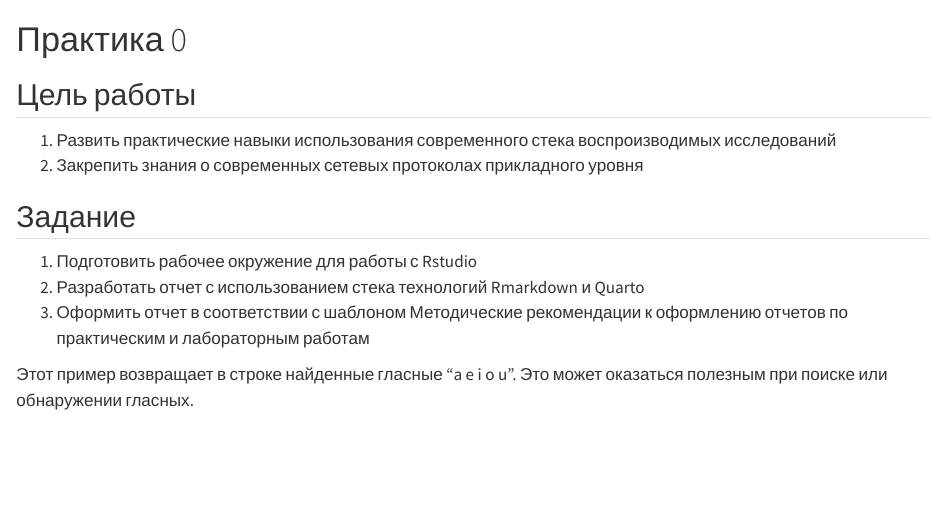
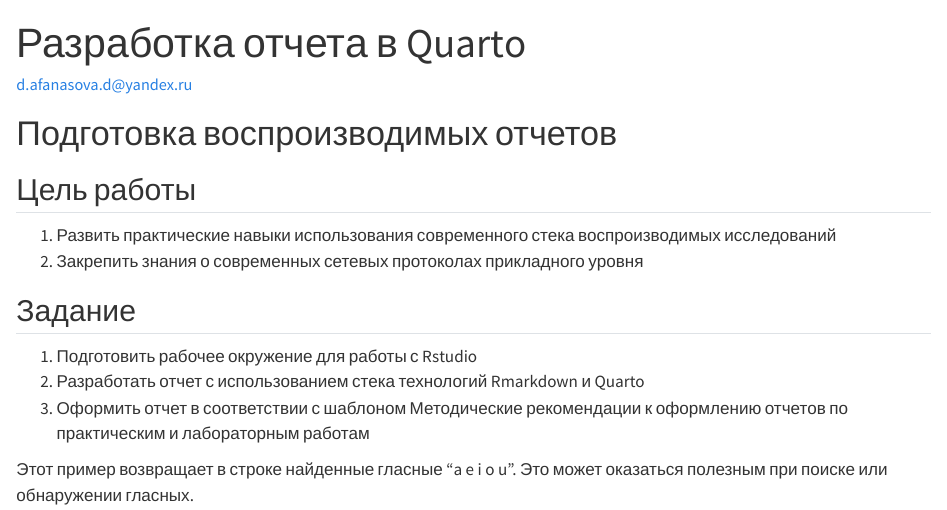
Before and after one commit to Dashaa-A/IATPYIB, a Quarto document (lab0/README.qmd): the page in a window 1100 px wide, from its top. Rendered offline with R 4.5, knitr and Pandoc in place of Quarto, with nearby package versions; drawn as R Markdown's standard HTML page in place of the format the file asks for.

Commit message:
Update and rename 0.qmd to README.qmd

```diff
--- a/lab0/0.qmd
+++ b/lab0/README.qmd
@@ -1,4 +1,12 @@
-# Практика 0
+---
+title: "Разработка отчета в Quarto"
+author: "d.afanasova.d@yandex.ru"
+format:
+  md:
+    output-file: README.md
+---
+
+# Подготовка воспроизводимых отчетов
 
 ## Цель работы
 
```
